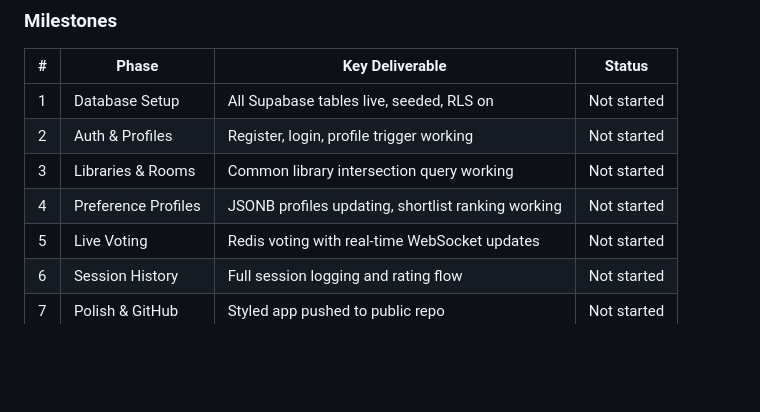
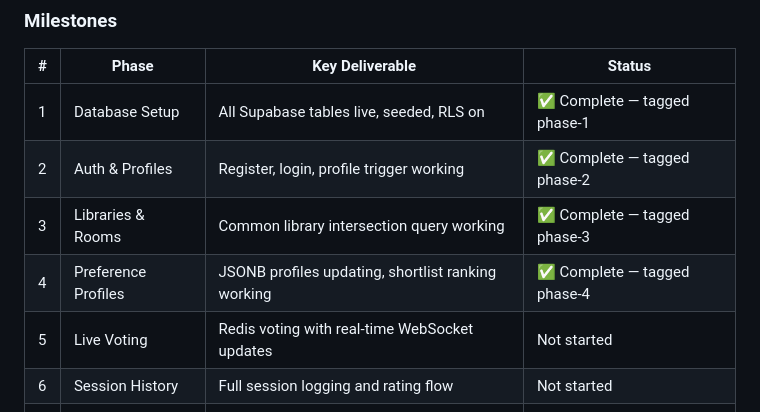
Before and after one commit to izzatkamall/gamenight-adbms, a Markdown page: CLAUDE.md, the part around one of its changes. Drawn GitHub-style; blank space fills up the shorter version.

```diff
--- a/CLAUDE.md
+++ b/CLAUDE.md
@@ -485,10 +485,10 @@ Members: user_id (prevents double-voting)
 
 | # | Phase | Key Deliverable | Status |
 |---|---|---|---|
-| 1 | Database Setup | All Supabase tables live, seeded, RLS on | Not started |
-| 2 | Auth & Profiles | Register, login, profile trigger working | Not started |
-| 3 | Libraries & Rooms | Common library intersection query working | Not started |
-| 4 | Preference Profiles | JSONB profiles updating, shortlist ranking working | Not started |
+| 1 | Database Setup | All Supabase tables live, seeded, RLS on | ✅ Complete — tagged phase-1 |
+| 2 | Auth & Profiles | Register, login, profile trigger working | ✅ Complete — tagged phase-2 |
+| 3 | Libraries & Rooms | Common library intersection query working | ✅ Complete — tagged phase-3 |
+| 4 | Preference Profiles | JSONB profiles updating, shortlist ranking working | ✅ Complete — tagged phase-4 |
 | 5 | Live Voting | Redis voting with real-time WebSocket updates | Not started |
 | 6 | Session History | Full session logging and rating flow | Not started |
 | 7 | Polish & GitHub | Styled app pushed to public repo | Not started |
```
Also changed, not shown: other parts of CLAUDE.md (+43 -0 lines).
